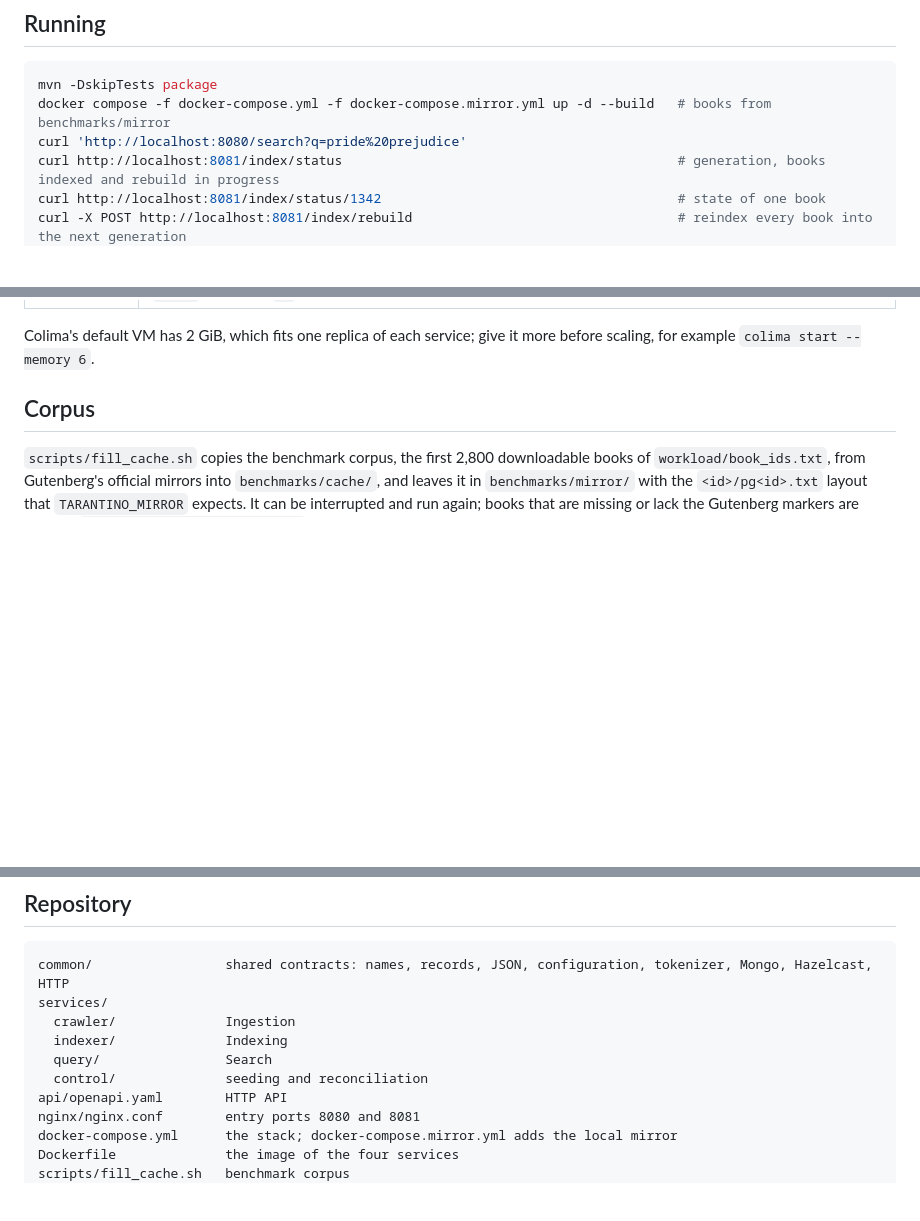
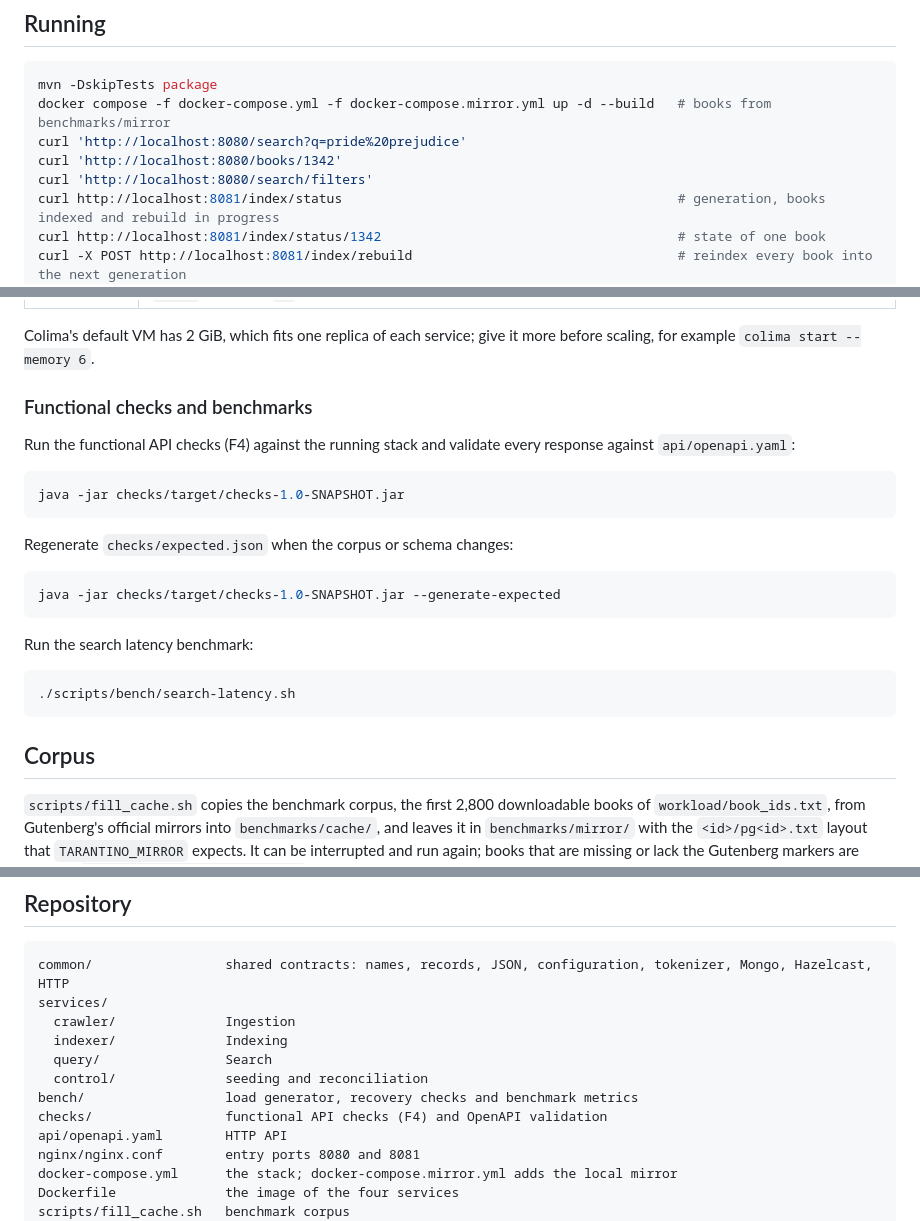
Before and after one commit to Query-Tarantino/stage_2, a Markdown page: README.md, 3 parts joined by grey strips. Rendered like a GitHub page; blank space fills up the shorter version.

Commit message:
docs: document query endpoints, F4 checks and search latency benchmark

````diff
--- a/README.md
+++ b/README.md
@@ -43,6 +43,8 @@ Without Docker, the Testcontainers tests are skipped, not failed. `mvn verify` a
 mvn -DskipTests package
 docker compose -f docker-compose.yml -f docker-compose.mirror.yml up -d --build   # books from benchmarks/mirror
 curl 'http://localhost:8080/search?q=pride%20prejudice'
+curl 'http://localhost:8080/books/1342'
+curl 'http://localhost:8080/search/filters'
 curl http://localhost:8081/index/status                                           # generation, books indexed and rebuild in progress
 curl http://localhost:8081/index/status/1342                                      # state of one book
 curl -X POST http://localhost:8081/index/rebuild                                  # reindex every book into the next generation
@@ -70,6 +72,27 @@ Without `docker-compose.mirror.yml`, `crawler` downloads over HTTP from Gutenber
 Colima's default VM has 2 GiB, which fits one replica of each service; give it more before scaling, for example
 `colima start --memory 6`.
 
+
+### Functional checks and benchmarks
+
+Run the functional API checks (F4) against the running stack and validate every response against `api/openapi.yaml`:
+
+```bash
+java -jar checks/target/checks-1.0-SNAPSHOT.jar
+```
+
+Regenerate `checks/expected.json` when the corpus or schema changes:
+
+```bash
+java -jar checks/target/checks-1.0-SNAPSHOT.jar --generate-expected
+```
+
+Run the search latency benchmark:
+
+```bash
+./scripts/bench/search-latency.sh
+```
+
 ## Corpus
 
 `scripts/fill_cache.sh` copies the benchmark corpus, the first 2,800 downloadable books of
@@ -91,6 +114,8 @@ services/
   indexer/              Indexing
   query/                Search
   control/              seeding and reconciliation
+bench/                  load generator, recovery checks and benchmark metrics
+checks/                 functional API checks (F4) and OpenAPI validation
 api/openapi.yaml        HTTP API
 nginx/nginx.conf        entry ports 8080 and 8081
 docker-compose.yml      the stack; docker-compose.mirror.yml adds the local mirror
````
